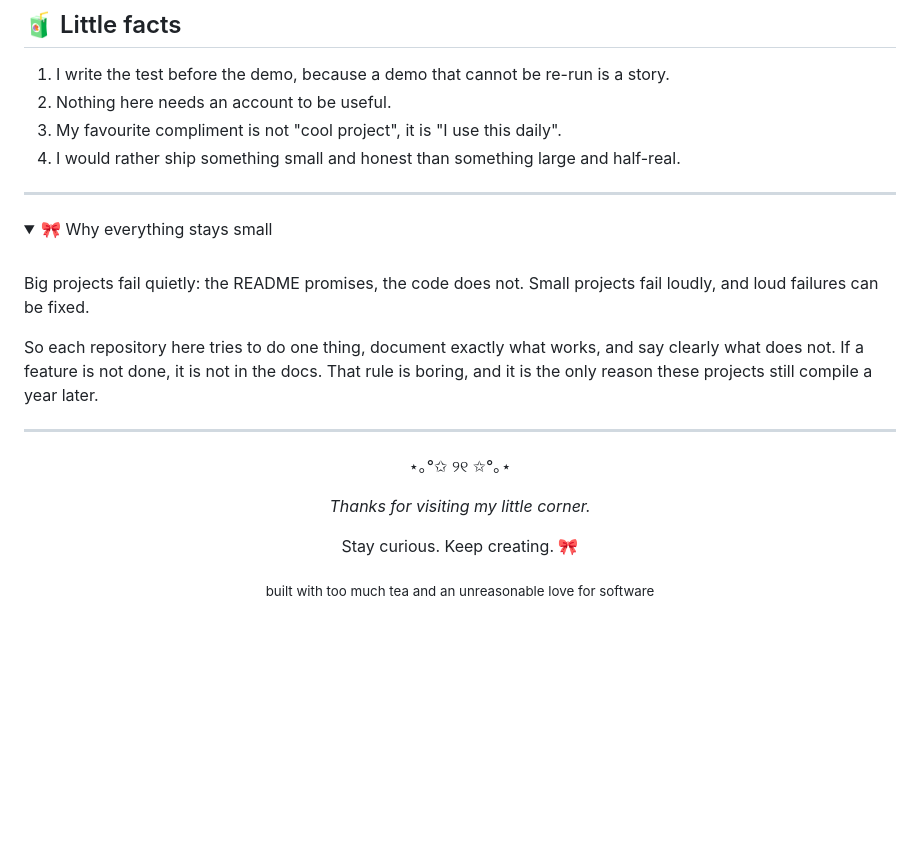
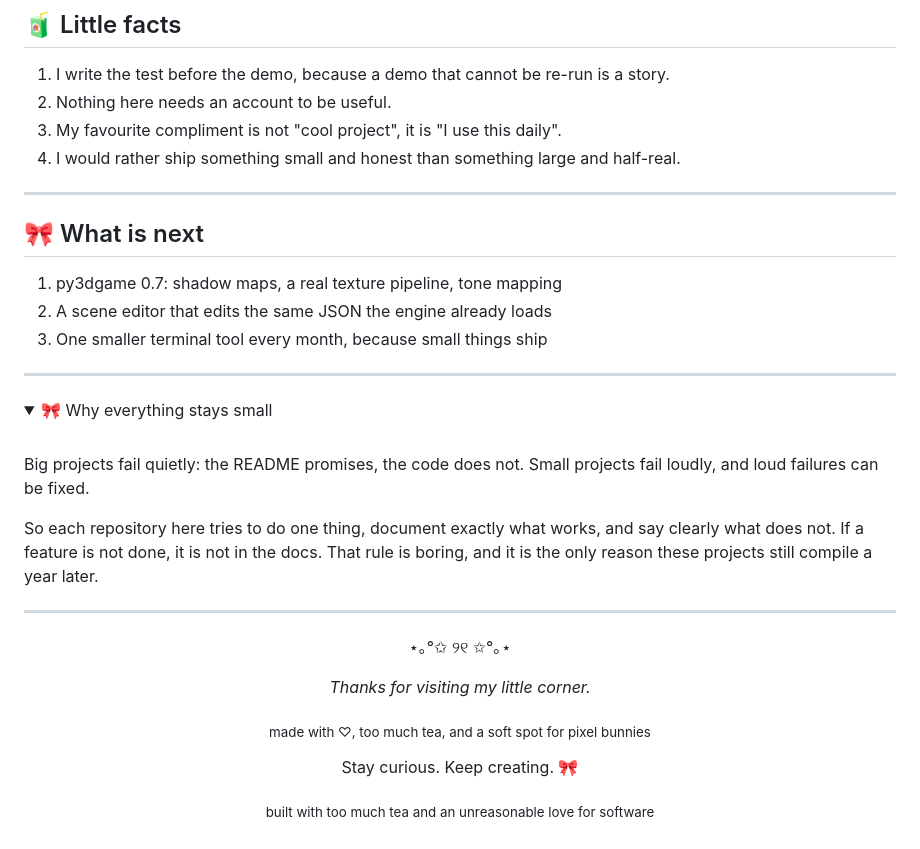
Before and after one commit to Dev2Creator/Dev2Creator, a Markdown page: README.md, the part around one of its changes. Rendered like a GitHub page; folded sections open; blank space fills up the shorter version.

```diff
--- a/README.md
+++ b/README.md
@@ -85,6 +99,14 @@ Everything here is built the same way: start small, write the test first, and ke
 
 ---
 
+## 🎀 What is next
+
+1. py3dgame 0.7: shadow maps, a real texture pipeline, tone mapping
+2. A scene editor that edits the same JSON the engine already loads
+3. One smaller terminal tool every month, because small things ship
+
+---
+
 <details>
 <summary>🎀 Why everything stays small</summary>
 
@@ -104,6 +126,8 @@ So each repository here tries to do one thing, document exactly what works, and
 
 *Thanks for visiting my little corner.*
 
+<sub>made with ♡, too much tea, and a soft spot for pixel bunnies</sub>
+
 Stay curious. Keep creating. 🎀
 
 <sub>built with too much tea and an unreasonable love for software</sub>
```
Also changed, not shown: other parts of README.md (+15 -1 lines), assets/bunny.gif, 1 other file.
